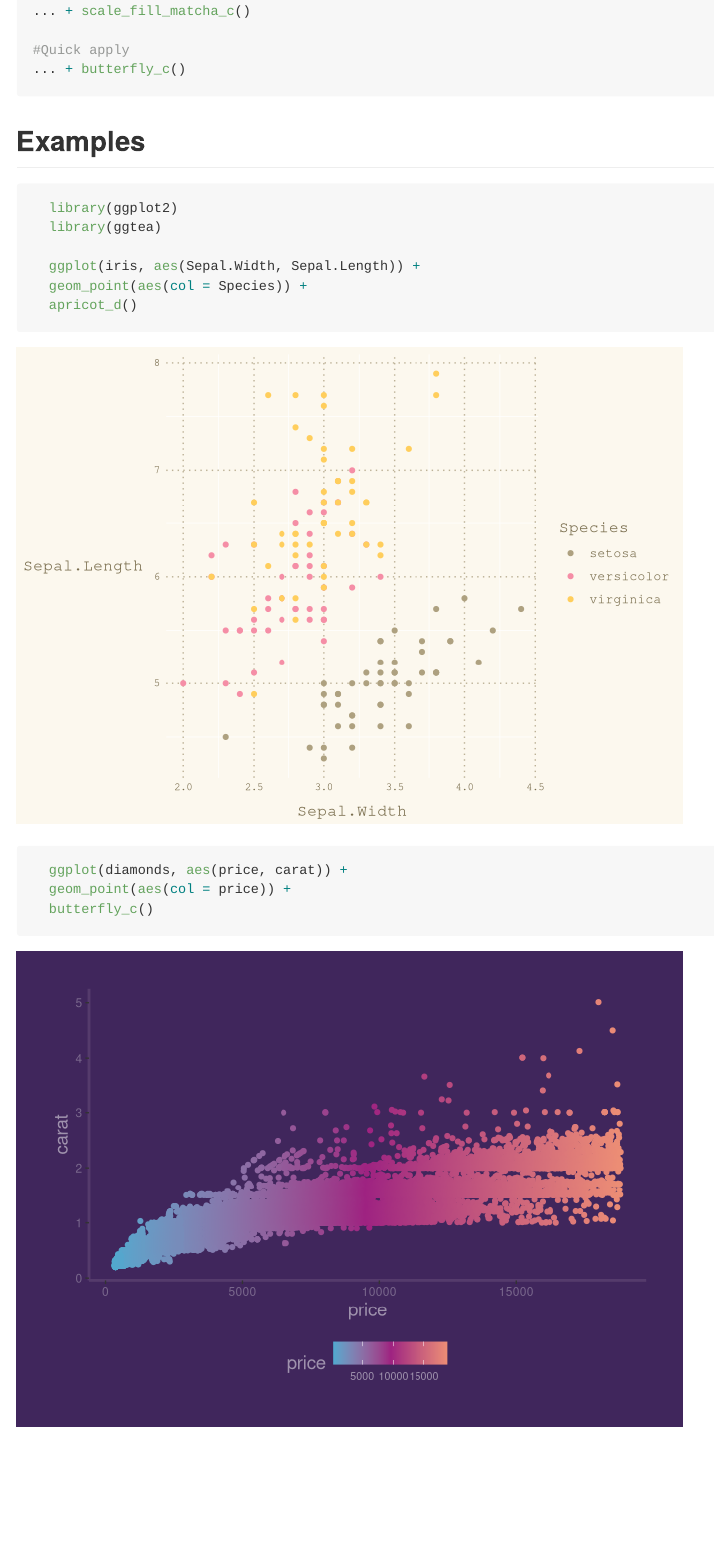
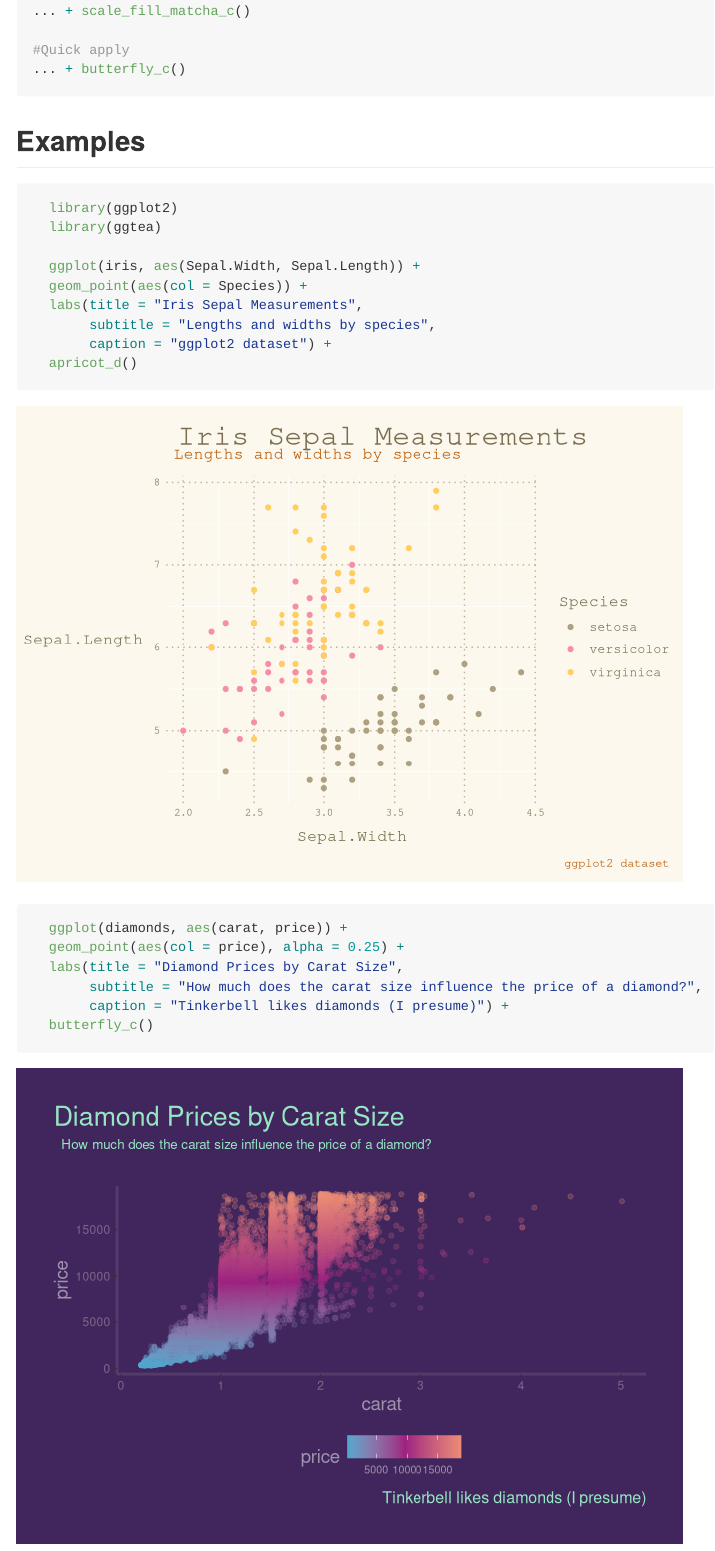
Before and after one commit to ambitiousbellydancingsquirrel/ggtea, an R Markdown document (README.Rmd): the page in a window 1100 px wide, from 560 px down. Rendered offline with R 4.5, knitr and Pandoc, with nearby package versions.

Commit message:
minor fixes

````diff
--- a/README.Rmd
+++ b/README.Rmd
@@ -41,10 +41,16 @@ There are three themes: matcha, apricot and butterfly.
 
   ggplot(iris, aes(Sepal.Width, Sepal.Length)) +
   geom_point(aes(col = Species)) +
+  labs(title = "Iris Sepal Measurements",
+       subtitle = "Lengths and widths by species",
+       caption = "ggplot2 dataset") +
   apricot_d()
 
-  ggplot(diamonds, aes(price, carat)) +
-  geom_point(aes(col = price)) +
+  ggplot(diamonds, aes(carat, price)) +
+  geom_point(aes(col = price), alpha = 0.25) +
+  labs(title = "Diamond Prices by Carat Size",
+       subtitle = "How much does the carat size influence the price of a diamond?",
+       caption = "Tinkerbell likes diamonds (I presume)") +
   butterfly_c()
 
 ```
````
Also changed, not shown: README.md, README_files/figure-gfm/pressure-1.png, README_files/figure-gfm/pressure-2.png.
